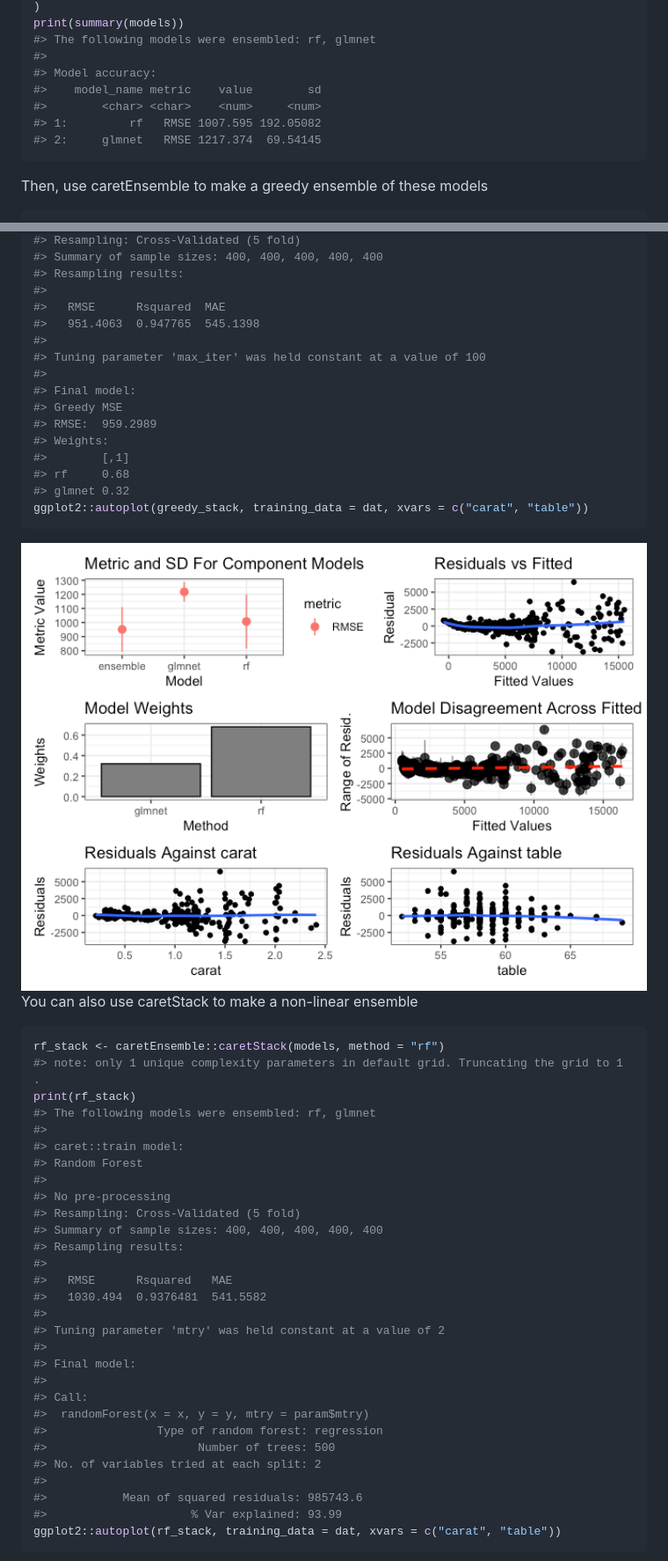
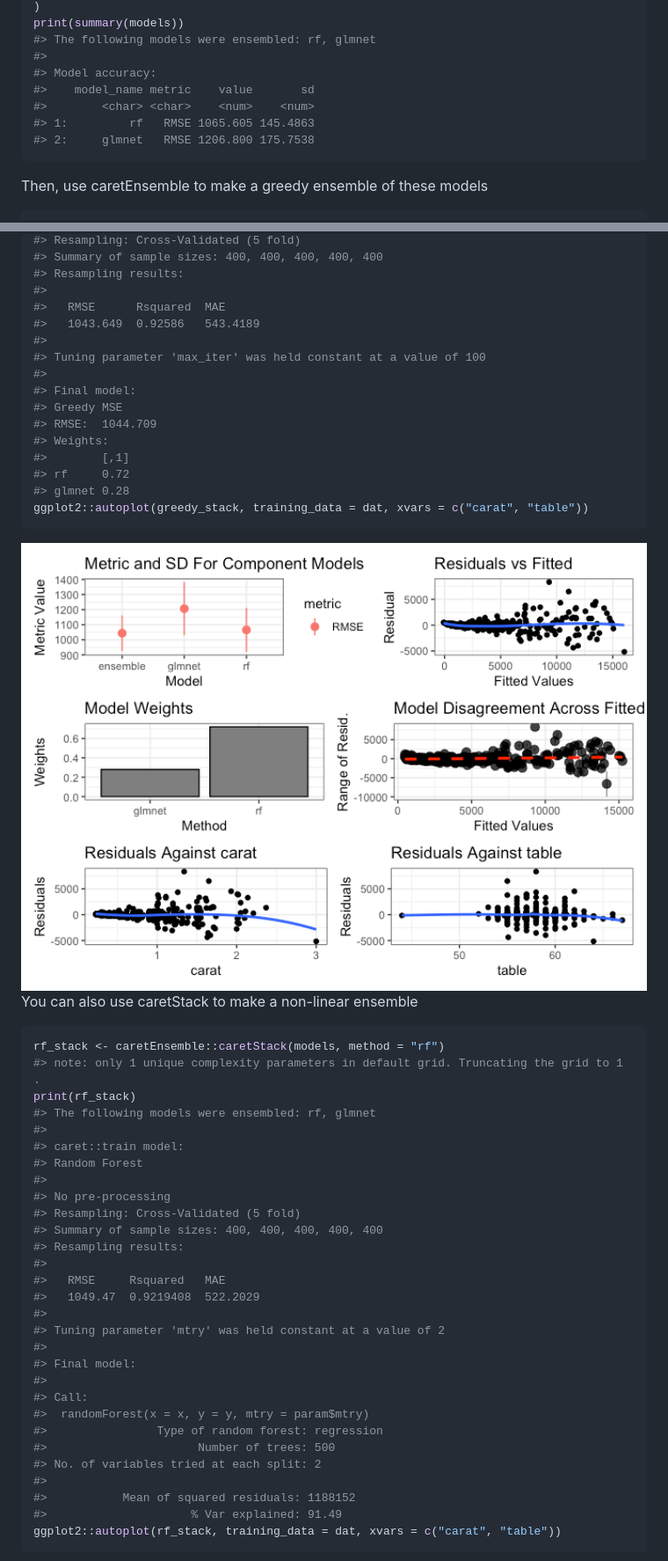
Before and after one commit to zachmayer/caretEnsemble, a Markdown page: README.md, 2 parts joined by grey strips. Shown: that part at 88% size. Drawn GitHub-style; pictures changed too: man/figures/README-unnamed-chunk-3-1.png.

````diff
--- a/README.md
+++ b/README.md
@@ -46,10 +46,10 @@ print(summary(models))
 #> The following models were ensembled: rf, glmnet
 #>
 #> Model accuracy:
-#>    model_name metric    value        sd
-#>        <char> <char>    <num>     <num>
-#> 1:         rf   RMSE 1007.595 192.05082
-#> 2:     glmnet   RMSE 1217.374  69.54145
+#>    model_name metric    value       sd
+#>        <char> <char>    <num>    <num>
+#> 1:         rf   RMSE 1065.605 145.4863
+#> 2:     glmnet   RMSE 1206.800 175.7538
 ```
 
 Then, use caretEnsemble to make a greedy ensemble of these models
@@ -68,17 +68,17 @@ print(greedy_stack)
 #> Resampling results:
 #>
 #>   RMSE      Rsquared  MAE
-#>   951.4063  0.947765  545.1398
+#>   1043.649  0.92586   543.4189
 #>
 #> Tuning parameter 'max_iter' was held constant at a value of 100
 #>
 #> Final model:
 #> Greedy MSE
-#> RMSE:  959.2989
+#> RMSE:  1044.709
 #> Weights:
 #>        [,1]
-#> rf     0.68
-#> glmnet 0.32
+#> rf     0.72
+#> glmnet 0.28
 ggplot2::autoplot(greedy_stack, training_data = dat, xvars = c("carat", "table"))
 ```
 
@@ -100,8 +100,8 @@ print(rf_stack)
 #> Summary of sample sizes: 400, 400, 400, 400, 400
 #> Resampling results:
 #>
-#>   RMSE      Rsquared   MAE
-#>   1030.494  0.9376481  541.5582
+#>   RMSE     Rsquared   MAE
+#>   1049.47  0.9219408  522.2029
 #>
 #> Tuning parameter 'mtry' was held constant at a value of 2
 #>
@@ -113,8 +113,8 @@ print(rf_stack)
 #>                      Number of trees: 500
 #> No. of variables tried at each split: 2
 #>
-#>           Mean of squared residuals: 985743.6
-#>                     % Var explained: 93.99
+#>           Mean of squared residuals: 1188152
+#>                     % Var explained: 91.49
 ggplot2::autoplot(rf_stack, training_data = dat, xvars = c("carat", "table"))
 ```
 
````
Also changed, not shown: man/figures/README-unnamed-chunk-4-1.png, 3 other files.
